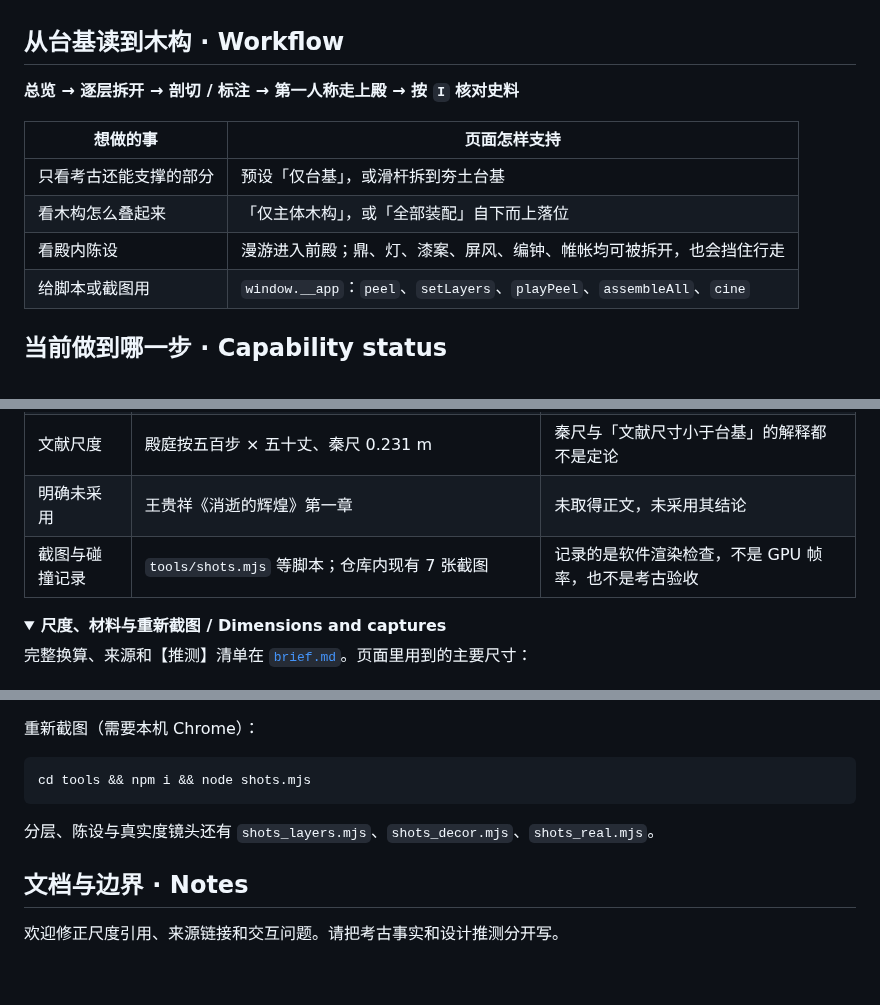
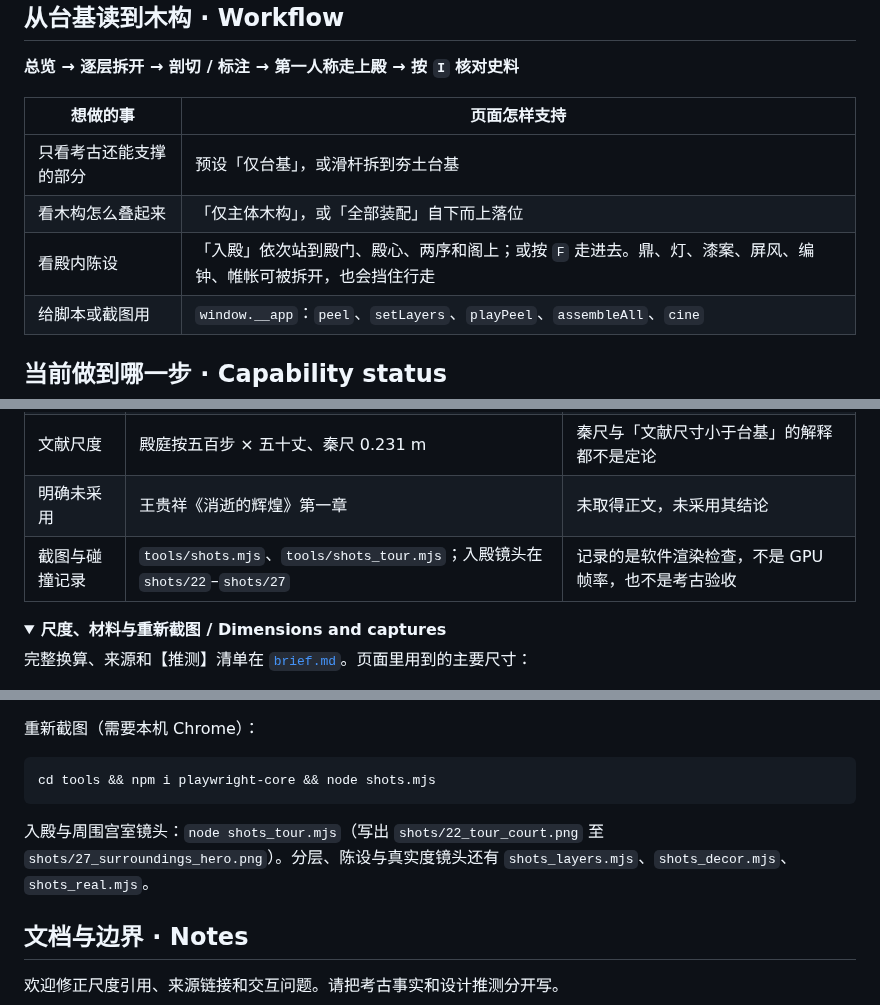
Before and after one commit to TUANZIDING/epang-palace, a Markdown page: README.md, 3 parts joined by grey strips. Drawn GitHub-style; folded sections open; blank space fills up the shorter version.

````diff
--- a/README.md
+++ b/README.md
@@ -117,7 +123,7 @@ python3 -m http.server 8080 --bind 127.0.0.1
 | --- | --- |
 | 只看考古还能支撑的部分 | 预设「仅台基」，或滑杆拆到夯土台基 |
 | 看木构怎么叠起来 | 「仅主体木构」，或「全部装配」自下而上落位 |
-| 看殿内陈设 | 漫游进入前殿；鼎、灯、漆案、屏风、编钟、帷帐均可被拆开，也会挡住行走 |
+| 看殿内陈设 | 「入殿」依次站到殿门、殿心、两序和阁上；或按 `F` 走进去。鼎、灯、漆案、屏风、编钟、帷帐可被拆开，也会挡住行走 |
 | 给脚本或截图用 | `window.__app`：`peel`、`setLayers`、`playPeel`、`assembleAll`、`cine` |
 
 <a id="capabilities"></a>
@@ -130,7 +136,7 @@ python3 -m http.server 8080 --bind 127.0.0.1
 | 考古底座 | 夯土台基约 1270 × 426 × 12 m；西、北、东墙，南面敞开 | 南缘折线是 2025 年发现的示意，不是测绘线 |
 | 文献尺度 | 殿庭按五百步 × 五十丈、秦尺 0.231 m | 秦尺与「文献尺寸小于台基」的解释都不是定论 |
 | 明确未采用 | 王贵祥《消逝的辉煌》第一章 | 未取得正文，未采用其结论 |
-| 截图与碰撞记录 | `tools/shots.mjs` 等脚本；仓库内现有 7 张截图 | 记录的是软件渲染检查，不是 GPU 帧率，也不是考古验收 |
+| 截图与碰撞记录 | `tools/shots.mjs`、`tools/shots_tour.mjs`；入殿镜头在 `shots/22`–`shots/27` | 记录的是软件渲染检查，不是 GPU 帧率，也不是考古验收 |
 
 <details>
 <summary><strong>尺度、材料与重新截图 / Dimensions and captures</strong></summary>
@@ -146,10 +152,10 @@ python3 -m http.server 8080 --bind 127.0.0.1
 重新截图（需要本机 Chrome）：
 
 ```sh
-cd tools && npm i && node shots.mjs
+cd tools && npm i playwright-core && node shots.mjs
 ```
 
-分层、陈设与真实度镜头还有 `shots_layers.mjs`、`shots_decor.mjs`、`shots_real.mjs`。
+入殿与周围宫室镜头：`node shots_tour.mjs`（写出 `shots/22_tour_court.png` 至 `shots/27_surroundings_hero.png`）。分层、陈设与真实度镜头还有 `shots_layers.mjs`、`shots_decor.mjs`、`shots_real.mjs`。
 
 </details>
 
````
Also changed, not shown: other parts of README.md (+14 -8 lines), brief.md (+2 -0 lines), docs/英文说明v1.0.md (+16 -10 lines), shots/27_surroundings_hero.png (added), 7 other files.
